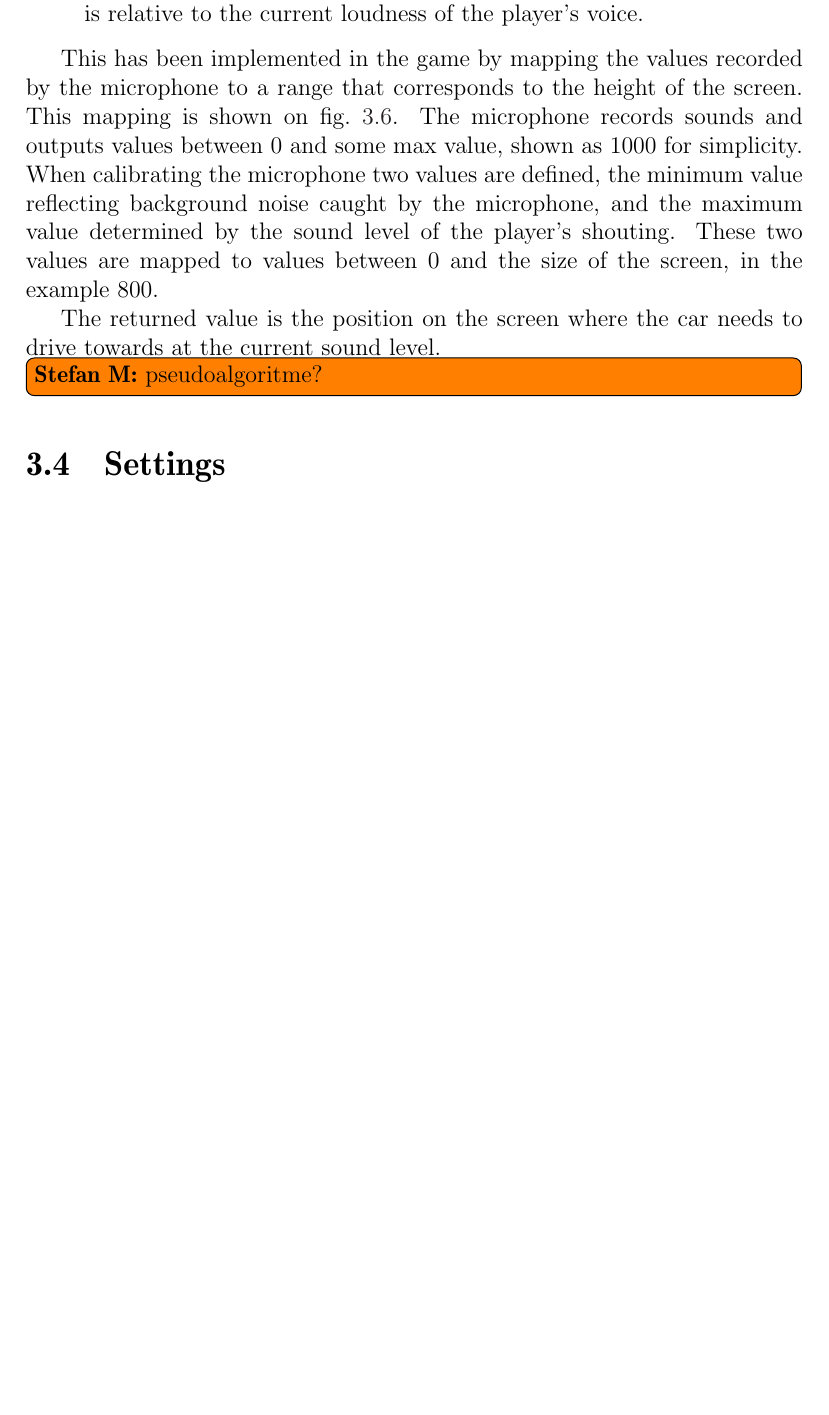
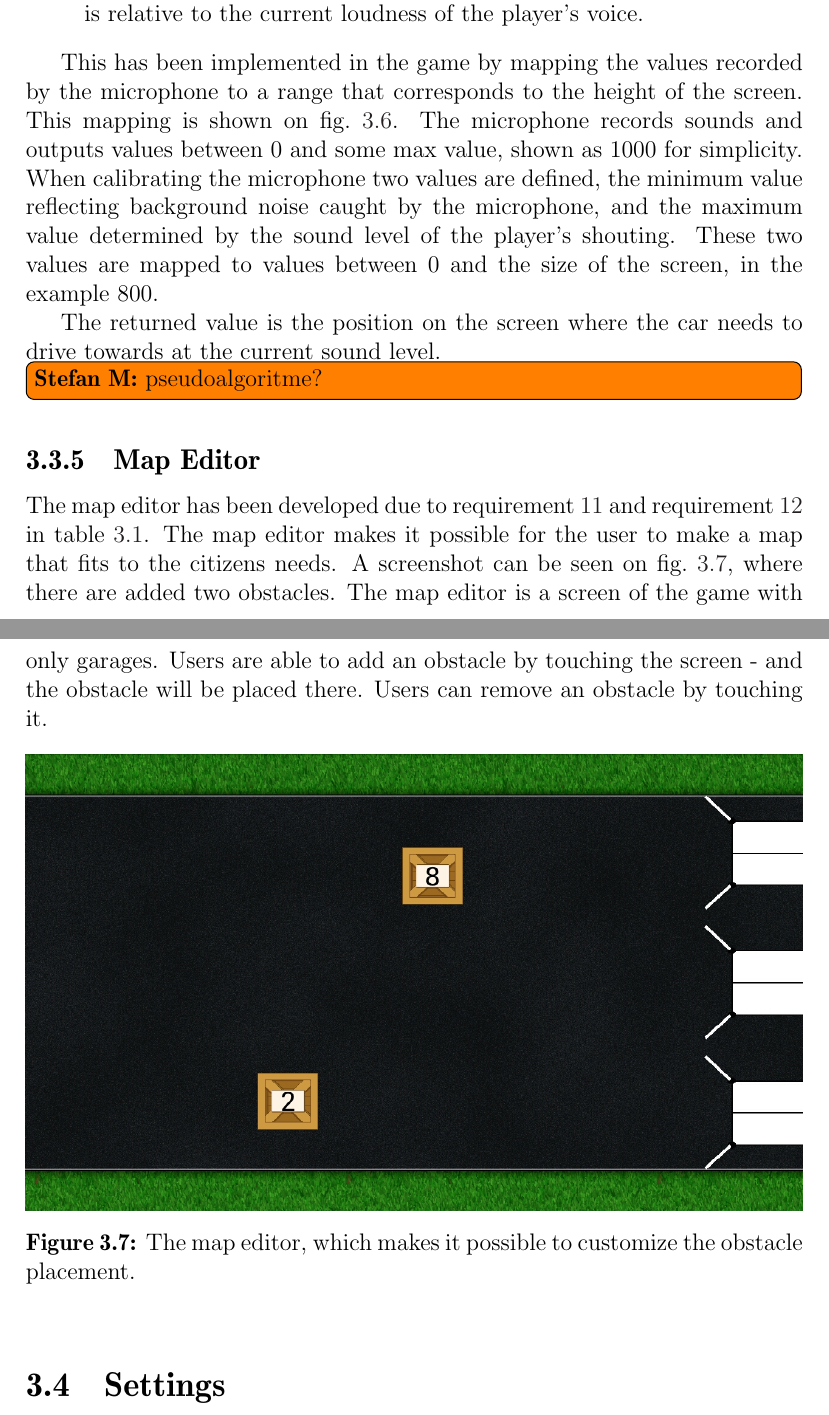
Before and after one commit to Thalmann/swf613-rapport, a LaTeX thesis (main.tex, which reads content/sprint2/map_editor.tex): part of page 31 of 54 before the commit and two parts of pages 31 and 32 of 55 after it, the two joined at a grey line, cut so that both start at the same text, the shorter picture padded with empty space. Compiled offline with pdfLaTeX.

Commit message:
added section about the map editor and screenshot of the map editor

```diff
--- /dev/null
+++ b/content/sprint2/map_editor.tex
@@ -0,0 +1,13 @@
+\subsection{Map Editor}
+The map editor has been developed due to \cref{sprint2:tab1:req11} and \cref{sprint2:tab1:req12} in \cref{sprint2:requirement_table_1}.
+The map editor makes it possible for the user to make a map that fits to the citizens needs.
+A screenshot can be seen on \cref{fig:sprint2:map_editor}, where there are added two obstacles.
+The map editor is a screen of the game with only garages.
+Users are able to add an obstacle by touching the screen - and the obstacle will be placed there.
+Users can remove an obstacle by touching it.
+
+\begin{figure}[h]
+\includegraphics[width=\linewidth]{sprint2/map_editor}
+\caption{The map editor, which makes it possible to customize the obstacle placement.}
+\label{fig:sprint2:map_editor}
+\end{figure}
```
Also changed, not shown: content/sprint2/requirements.tex (+2 -2 lines), main.tex (+1 -0 lines), graphics/sprint2/map_editor.png (added).
